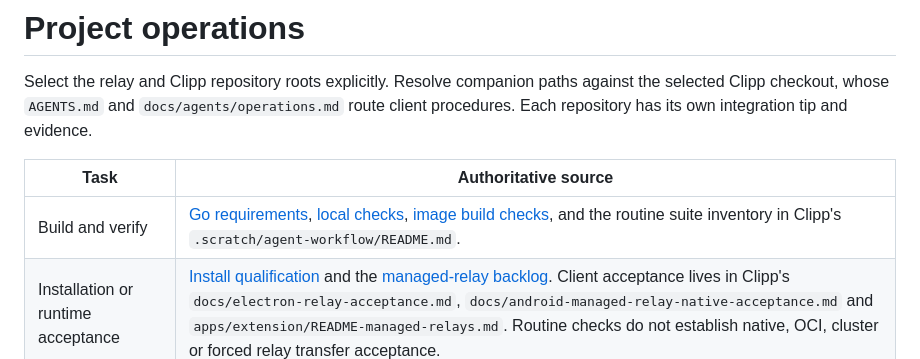
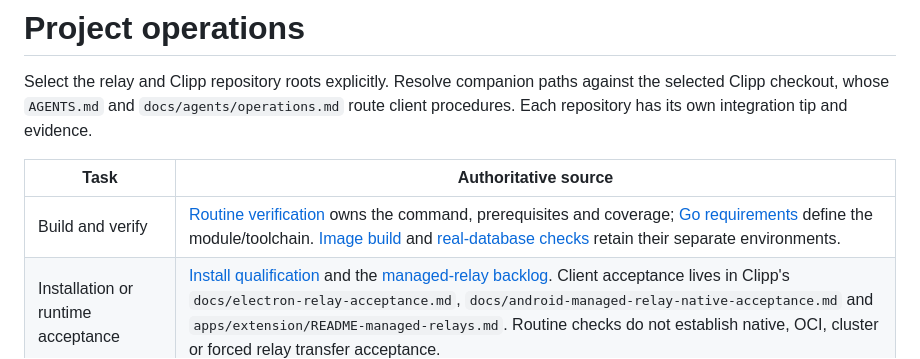
Before and after one commit to invine/clipp-relay, a Markdown page: docs/agents/operations.md, the part around the change. GitHub-like rendering.

Commit message:
docs: link relay routine verification entry point

```diff
--- a/docs/agents/operations.md
+++ b/docs/agents/operations.md
@@ -4,7 +4,7 @@ Select the relay and Clipp repository roots explicitly. Resolve companion paths
 
 | Task                               | Authoritative source                                                                                                                                                                                                                                                                                                                                                                                            |
 | ---------------------------------- | --------------------------------------------------------------------------------------------------------------------------------------------------------------------------------------------------------------------------------------------------------------------------------------------------------------------------------------------------------------------------------------------------------------- |
-| Build and verify                   | [Go requirements](../../go.mod), [local checks](../../README.md#local-real-database-check), [image build checks](../image-build.md), and the routine suite inventory in Clipp's `.scratch/agent-workflow/README.md`.                                                                                                                                                                                            |
+| Build and verify                   | [Routine verification](../verification.md) owns the command, prerequisites and coverage; [Go requirements](../../go.mod) define the module/toolchain. [Image build](../image-build.md) and [real-database checks](../../README.md#local-real-database-check) retain their separate environments.                                                                                                                |
 | Installation or runtime acceptance | [Install qualification](../install-qualification.md) and the [managed-relay backlog](../../.scratch/managed-relay-implementation/README.md). Client acceptance lives in Clipp's `docs/electron-relay-acceptance.md`, `docs/android-managed-relay-native-acceptance.md` and `apps/extension/README-managed-relays.md`. Routine checks do not establish native, OCI, cluster or forced relay transfer acceptance. |
 | Operator setup                     | [Operator entry point](../operator/README.md) routes the versioned wizard, help, chart preparation and separate mutation gates. Keep private answers and receipts outside Git.                                                                                                                                                                                                                                  |
 | Architecture and vocabulary        | [Glossary](../../GLOSSARY.md), [service contract](../../README.md), and relevant settled specs under `.scratch/`. Transport selection's accepted client ADR is Clipp's `docs/adr/0012-relay-transport-fallback-and-concurrent-sessions.md`.                                                                                                                                                                     |
```
